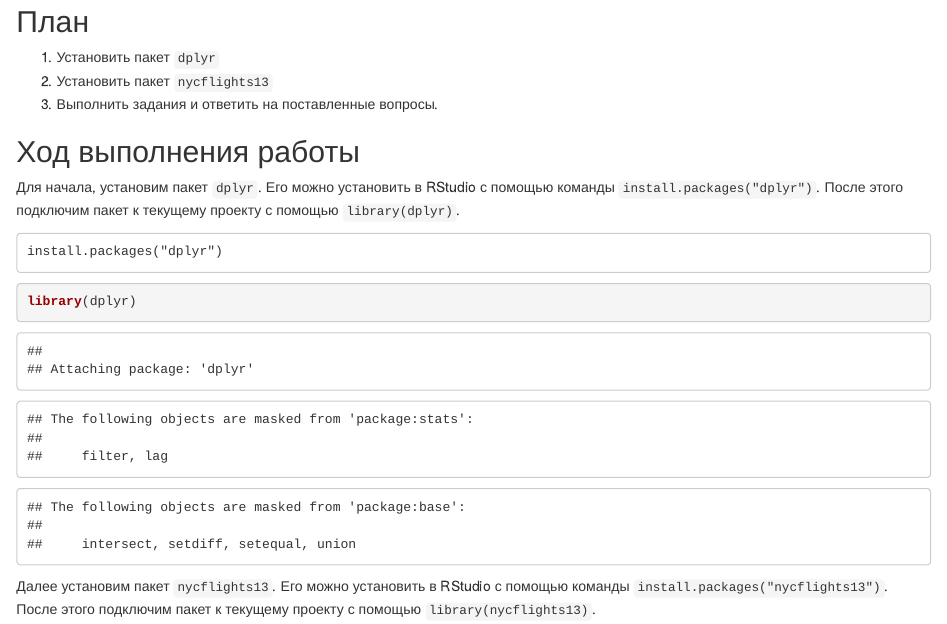
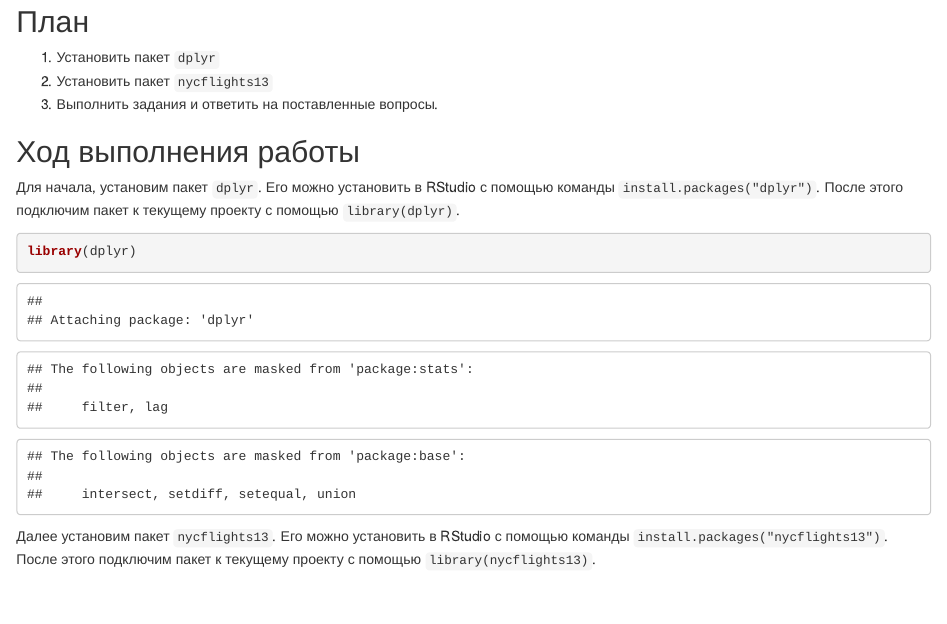
Before and after one commit to MoonFlower18/PZ_sem7, an R Markdown document (PZ_3/pppr_3.Rmd): the page in a window 1100 px wide, from 520 px down. Rendered offline with R 4.5, knitr and Pandoc, with nearby package versions; some code elsewhere in the file could not run offline.

Commit message:
убрана установка пакета

````diff
--- a/PZ_3/pppr_3.Rmd
+++ b/PZ_3/pppr_3.Rmd
@@ -30,9 +30,7 @@ format:
 ## Ход выполнения работы
 
 Для начала, установим пакет `dplyr`. Его можно установить в RStudio с помощью команды `install.packages("dplyr")`. После этого подключим пакет к текущему проекту с помощью `library(dplyr)`.
-```
-install.packages("dplyr")
-```
+
 ```{r}
 library(dplyr)
 ```
````
Also changed, not shown: PZ_3/README.md.
